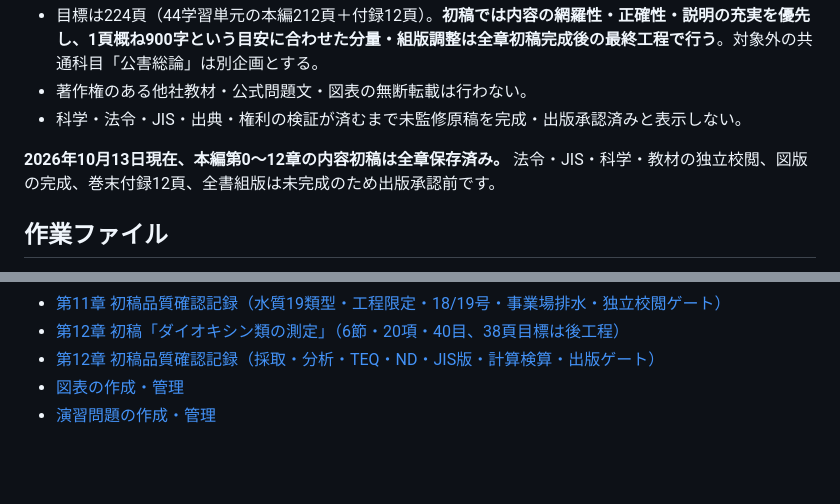
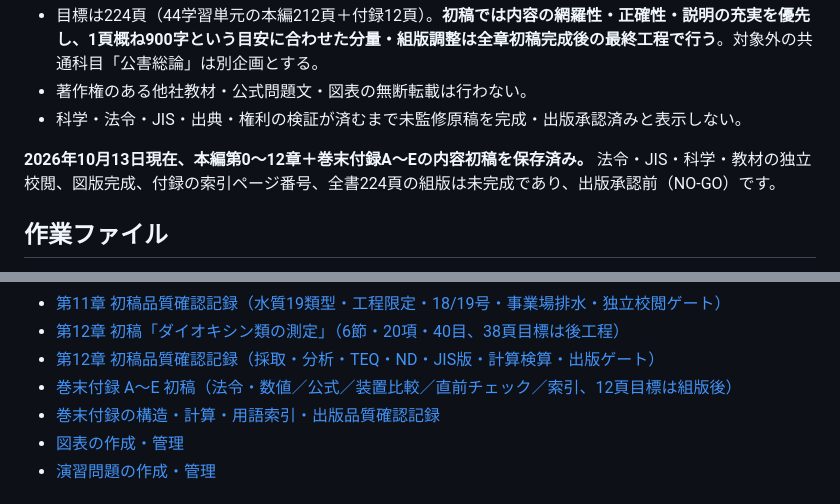
Before and after one commit to rhodanus2179/dioxin-studyware, a Markdown page: books/dioxin-guide/README.md, 2 parts joined by grey strips. Drawn GitHub-style; blank space fills up the shorter version.

Commit message:
docs(book): add appendix manuscript and review to workspace index

```diff
--- a/books/dioxin-guide/README.md
+++ b/books/dioxin-guide/README.md
@@ -13,7 +13,7 @@
 - 著作権のある他社教材・公式問題文・図表の無断転載は行わない。
 - 科学・法令・JIS・出典・権利の検証が済むまで未監修原稿を完成・出版承認済みと表示しない。
 
-**2026年10月13日現在、本編第0～12章の内容初稿は全章保存済み。** 法令・JIS・科学・教材の独立校閲、図版の完成、巻末付録12頁、全書組版は未完成のため出版承認前です。
+**2026年10月13日現在、本編第0～12章＋巻末付録A～Eの内容初稿を保存済み。** 法令・JIS・科学・教材の独立校閲、図版完成、付録の索引ページ番号、全書224頁の組版は未完成であり、出版承認前（NO-GO）です。
 
 ## 作業ファイル
 
@@ -46,6 +46,8 @@
 - [第11章 初稿品質確認記録（水質19類型・工程限定・18/19号・事業場排水・独立校閲ゲート）](reviews/chapter-11-review-v0.1.md)
 - [第12章 初稿「ダイオキシン類の測定」（6節・20項・40目、38頁目標は後工程）](manuscript/chapter-12.md)
 - [第12章 初稿品質確認記録（採取・分析・TEQ・ND・JIS版・計算検算・出版ゲート）](reviews/chapter-12-review-v0.1.md)
+- [巻末付録 A～E 初稿（法令・数値／公式／装置比較／直前チェック／索引、12頁目標は組版後）](manuscript/appendix.md)
+- [巻末付録の構造・計算・用語索引・出版品質確認記録](reviews/appendix-review-v0.1.md)
 - [図表の作成・管理](figures/README.md)
 - [演習問題の作成・管理](exercises/README.md)
 
```
